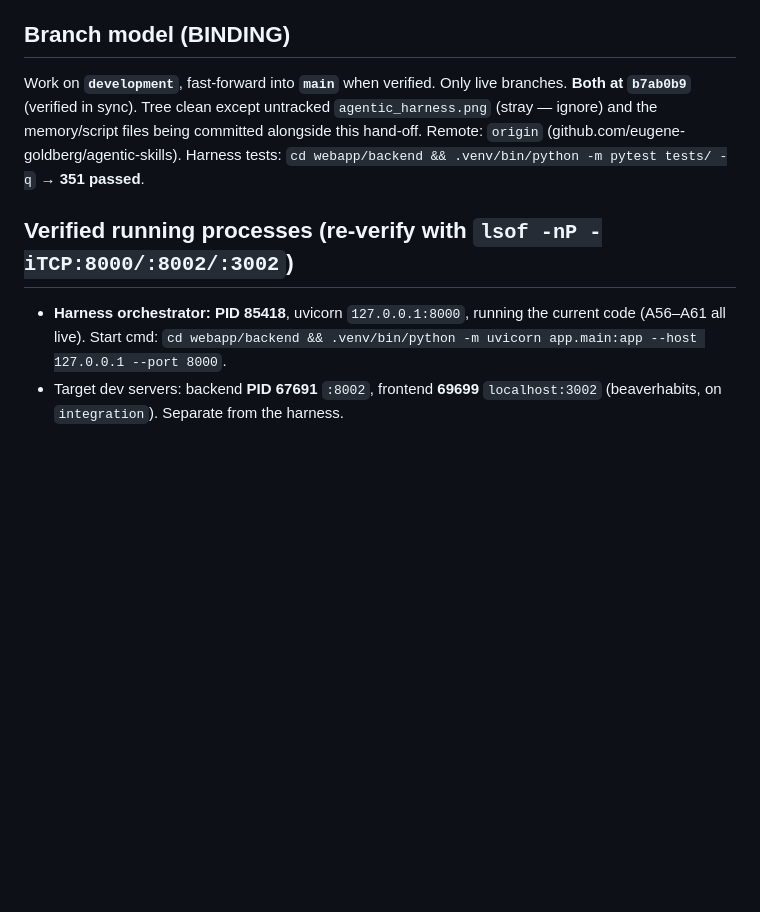
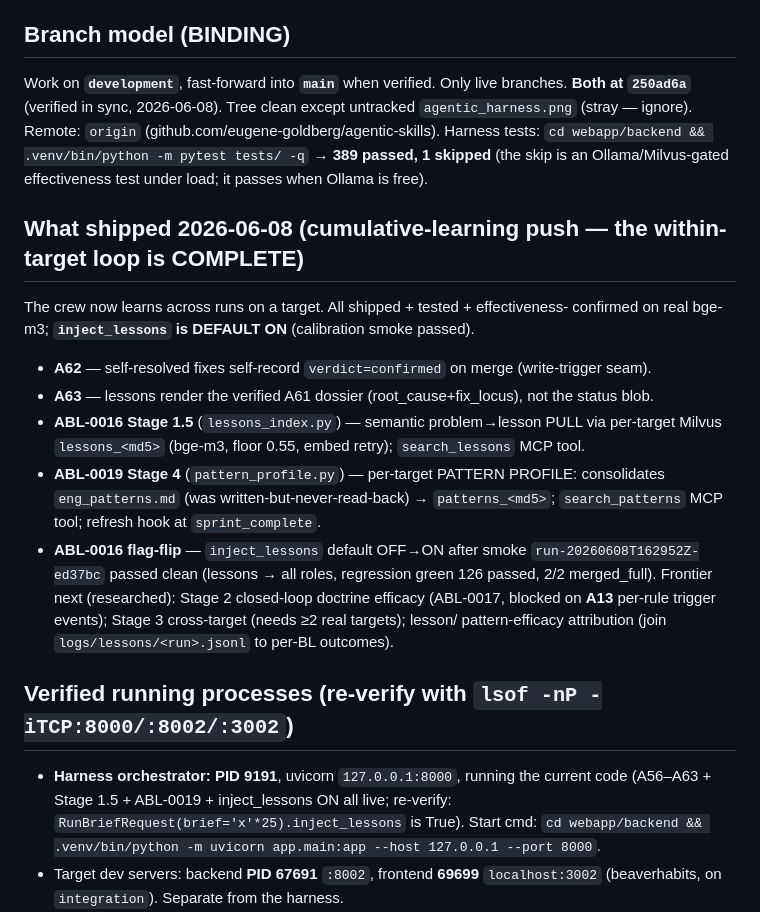
Before and after one commit to eugene-goldberg/agentic-skills, a Markdown page: CONTINUATION_PROMPT.md, the part around the change. Drawn GitHub-style; blank space fills up the shorter version.

Commit message:
docs(handoff): refresh for cumulative-learning push + inject_lessons ON
Tip 250ad6a, harness PID 9191, 389 passed. Records the within-target
cumulative loop now complete (A62/A63 + ABL-0016 Stage 1.5 search_lessons +
ABL-0019 search_patterns) and inject_lessons flipped DEFAULT ON after a clean
calibration smoke. Frontier: Stage 2 (ABL-0017, blocked on A13), Stage 3
(cross-target, needs ≥2 targets), efficacy attribution.

Co-Authored-By: Claude Opus 4.8 (1M context) <noreply@anthropic.com>

```diff
--- a/CONTINUATION_PROMPT.md
+++ b/CONTINUATION_PROMPT.md
@@ -55,15 +55,33 @@ repeat the mistakes:
 
 ## Branch model (BINDING)
 Work on **`development`**, fast-forward into **`main`** when verified. Only live
-branches. **Both at `b7ab0b9`** (verified in sync). Tree clean except untracked
-`agentic_harness.png` (stray — ignore) and the memory/script files being
-committed alongside this hand-off. Remote: `origin`
+branches. **Both at `250ad6a`** (verified in sync, 2026-06-08). Tree clean except
+untracked `agentic_harness.png` (stray — ignore). Remote: `origin`
 (github.com/eugene-goldberg/agentic-skills). Harness tests:
-`cd webapp/backend && .venv/bin/python -m pytest tests/ -q` → **351 passed**.
+`cd webapp/backend && .venv/bin/python -m pytest tests/ -q` → **389 passed, 1 skipped**
+(the skip is an Ollama/Milvus-gated effectiveness test under load; it passes when
+Ollama is free).
+
+## What shipped 2026-06-08 (cumulative-learning push — the within-target loop is COMPLETE)
+The crew now learns across runs on a target. All shipped + tested + effectiveness-
+confirmed on real bge-m3; **`inject_lessons` is DEFAULT ON** (calibration smoke passed).
+- **A62** — self-resolved fixes self-record `verdict=confirmed` on merge (write-trigger seam).
+- **A63** — lessons render the verified A61 dossier (root_cause+fix_locus), not the status blob.
+- **ABL-0016 Stage 1.5** (`lessons_index.py`) — semantic problem→lesson PULL via per-target
+  Milvus `lessons_<md5>` (bge-m3, floor 0.55, embed retry); `search_lessons` MCP tool.
+- **ABL-0019 Stage 4** (`pattern_profile.py`) — per-target PATTERN PROFILE: consolidates
+  `eng_patterns.md` (was written-but-never-read-back) → `patterns_<md5>`; `search_patterns`
+  MCP tool; refresh hook at `sprint_complete`.
+- **ABL-0016 flag-flip** — `inject_lessons` default OFF→ON after smoke `run-20260608T162952Z-ed37bc`
+  passed clean (lessons → all roles, regression green 126 passed, 2/2 merged_full).
+Frontier next (researched): Stage 2 closed-loop doctrine efficacy (ABL-0017, blocked on
+**A13** per-rule trigger events); Stage 3 cross-target (needs ≥2 real targets); lesson/
+pattern-efficacy attribution (join `logs/lessons/<run>.jsonl` to per-BL outcomes).
 
 ## Verified running processes (re-verify with `lsof -nP -iTCP:8000/:8002/:3002`)
-- **Harness orchestrator: PID 85418**, uvicorn `127.0.0.1:8000`, running the
-  current code (A56–A61 all live). Start cmd:
+- **Harness orchestrator: PID 9191**, uvicorn `127.0.0.1:8000`, running the
+  current code (A56–A63 + Stage 1.5 + ABL-0019 + inject_lessons ON all live;
+  re-verify: `RunBriefRequest(brief='x'*25).inject_lessons` is True). Start cmd:
   `cd webapp/backend && .venv/bin/python -m uvicorn app.main:app --host 127.0.0.1 --port 8000`.
 - Target dev servers: backend **PID 67691** `:8002`, frontend **69699**
   `localhost:3002` (beaverhabits, on `integration`). Separate from the harness.
```
